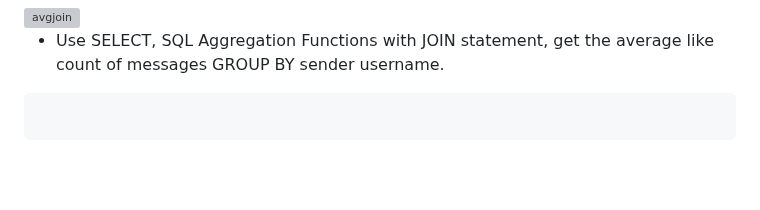
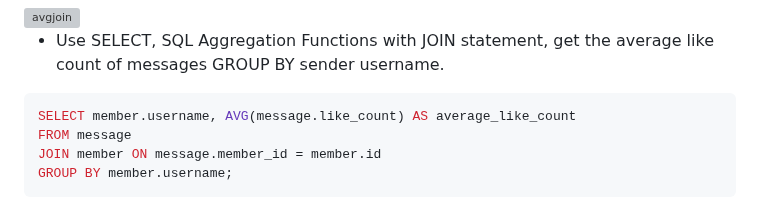
Before and after one commit to Henry-bear/Learn1028, a Markdown page: README.md, the part around one of its changes. GitHub-like rendering; blank space fills up the shorter version; grey boxes are pictures that could not be loaded.

````diff
--- a/README.md
+++ b/README.md
@@ -180,5 +180,8 @@ WHERE member.username = 'test';
 
 * Use SELECT, SQL Aggregation Functions with JOIN statement, get the average like count of messages GROUP BY sender username.
 ```sql
-
+SELECT member.username, AVG(message.like_count) AS average_like_count
+FROM message
+JOIN member ON message.member_id = member.id
+GROUP BY member.username;
 ```
````
Also changed, not shown: other parts of README.md (+1 -0 lines).
